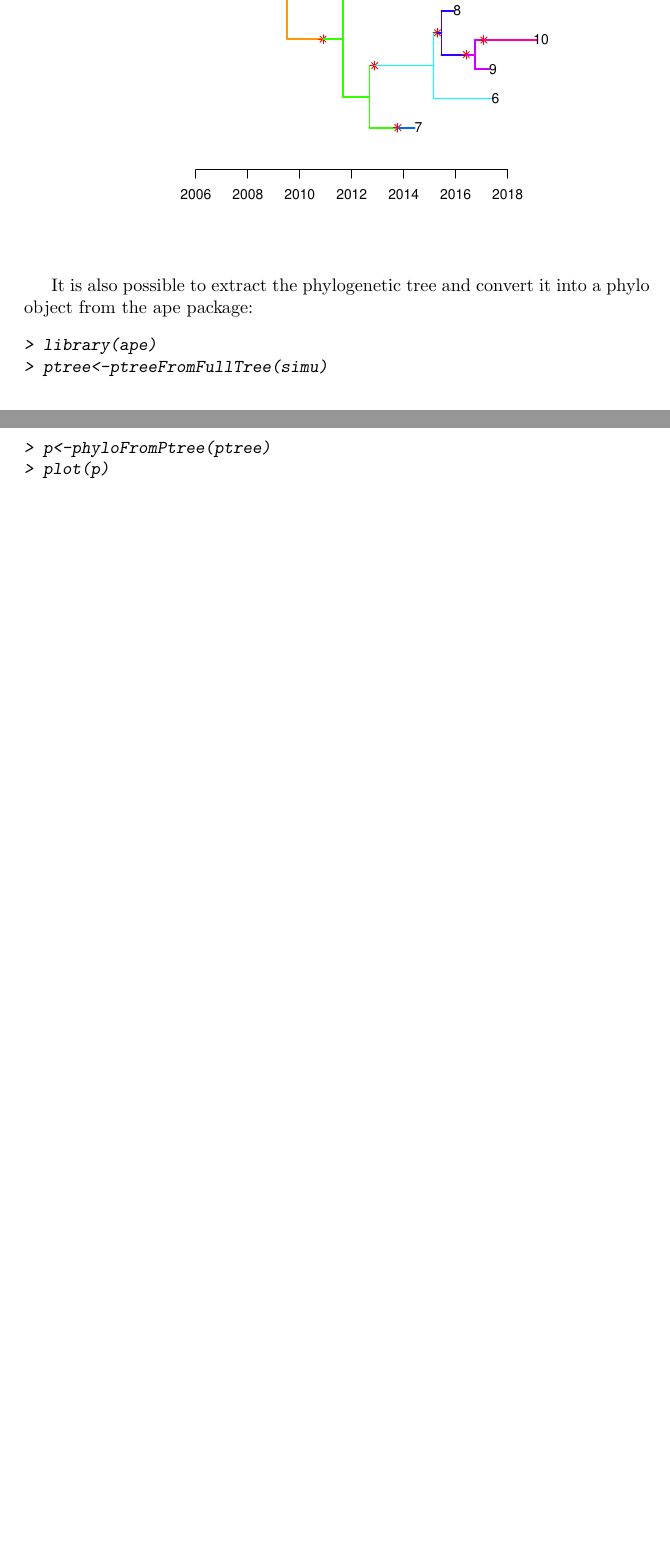
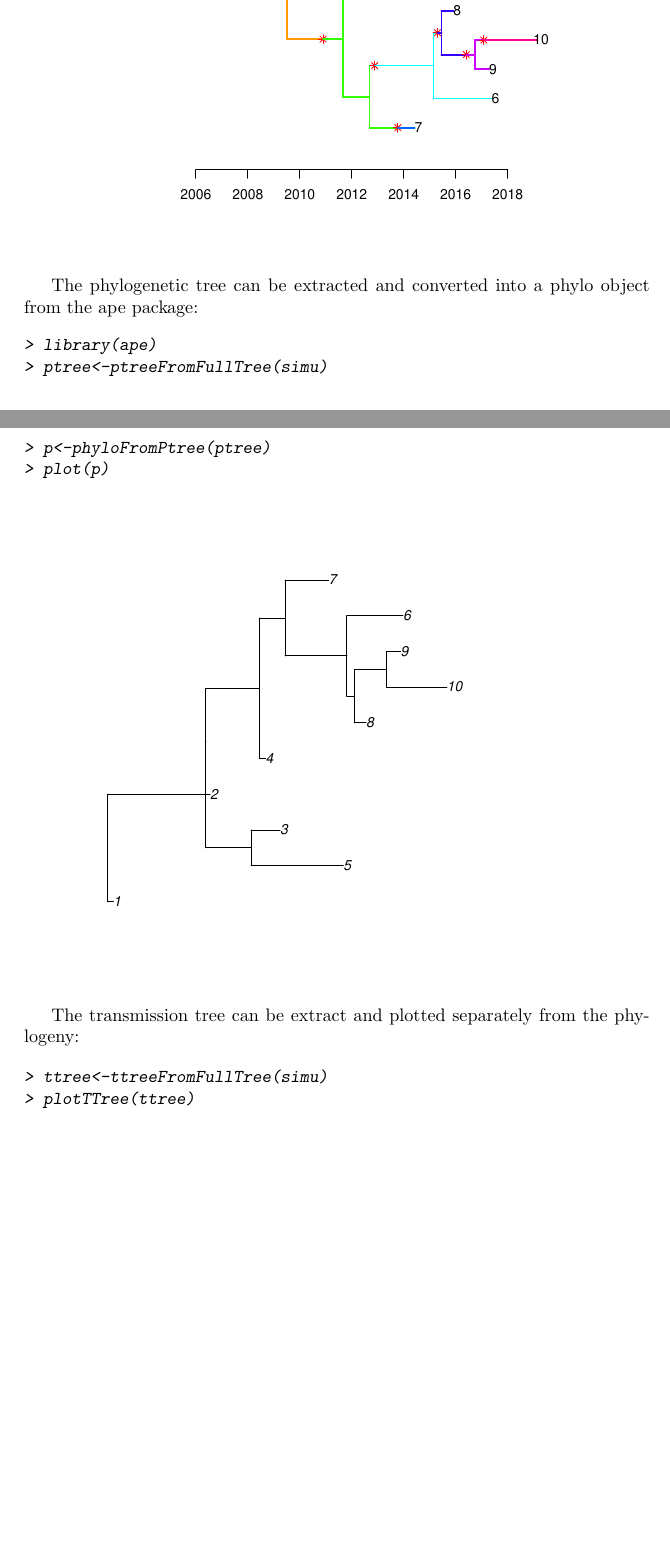
Before and after one commit to xavierdidelot/TransPhylo, a LaTeX document (vignettes/epiphylo.tex): two parts of pages 1 and 2 of 2 before the commit and two parts of pages 1 and 2 of 3 after it, joined at a grey line, cut so that both start at the same text, the shorter picture padded with empty space. The pictures show the PDF file vignettes/epiphylo.pdf that the author committed with the source.

Commit message:
Added function plotTTree to plot just a transmission tree

```diff
--- a/vignettes/epiphylo.tex
+++ b/vignettes/epiphylo.tex
@@ -28,7 +28,7 @@ This simulation contains both the transmission tree between infected hosts and t
 \includegraphics{epiphylo-003}
 \end{center}
 
-It is also possible to extract the phylogenetic tree and convert it into a phylo object from the ape package:
+The phylogenetic tree can be extracted and converted into a phylo object from the ape package:
 
 \begin{Schunk}
 \begin{Sinput}
@@ -40,6 +40,14 @@ It is also possible to extract the phylogenetic tree and convert it into a phylo
 \end{Schunk}
 \includegraphics{epiphylo-004}
 
+The transmission tree can be extract and plotted separately from the phylogeny:
 
+\begin{Schunk}
+\begin{Sinput}
+> ttree<-ttreeFromFullTree(simu)
+> plotTTree(ttree)
+\end{Sinput}
+\end{Schunk}
+\includegraphics{epiphylo-005}
 
 \end{document}
```
Also changed, not shown: vignettes/epiphylo-concordance.tex (+1 -1 lines), vignettes/epiphylo.pdf, 4 other files.
